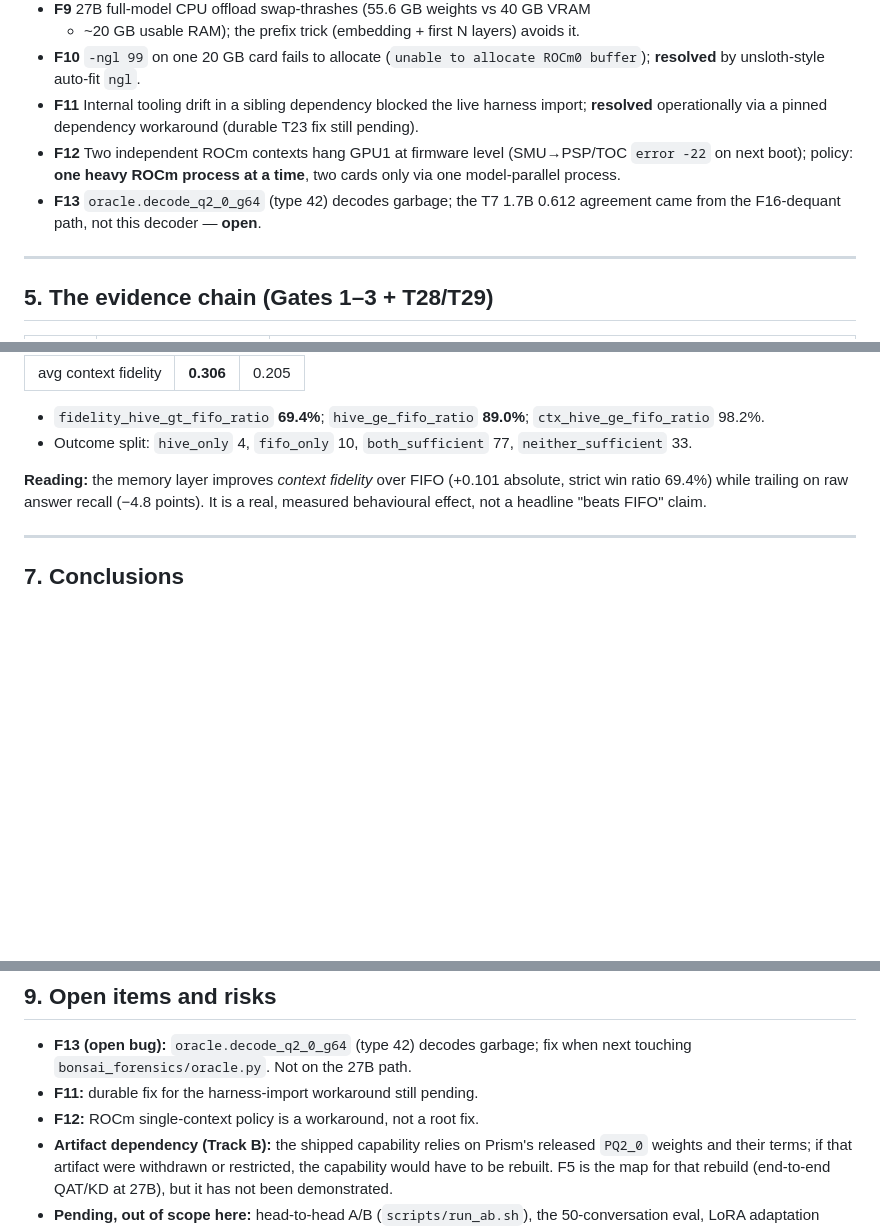
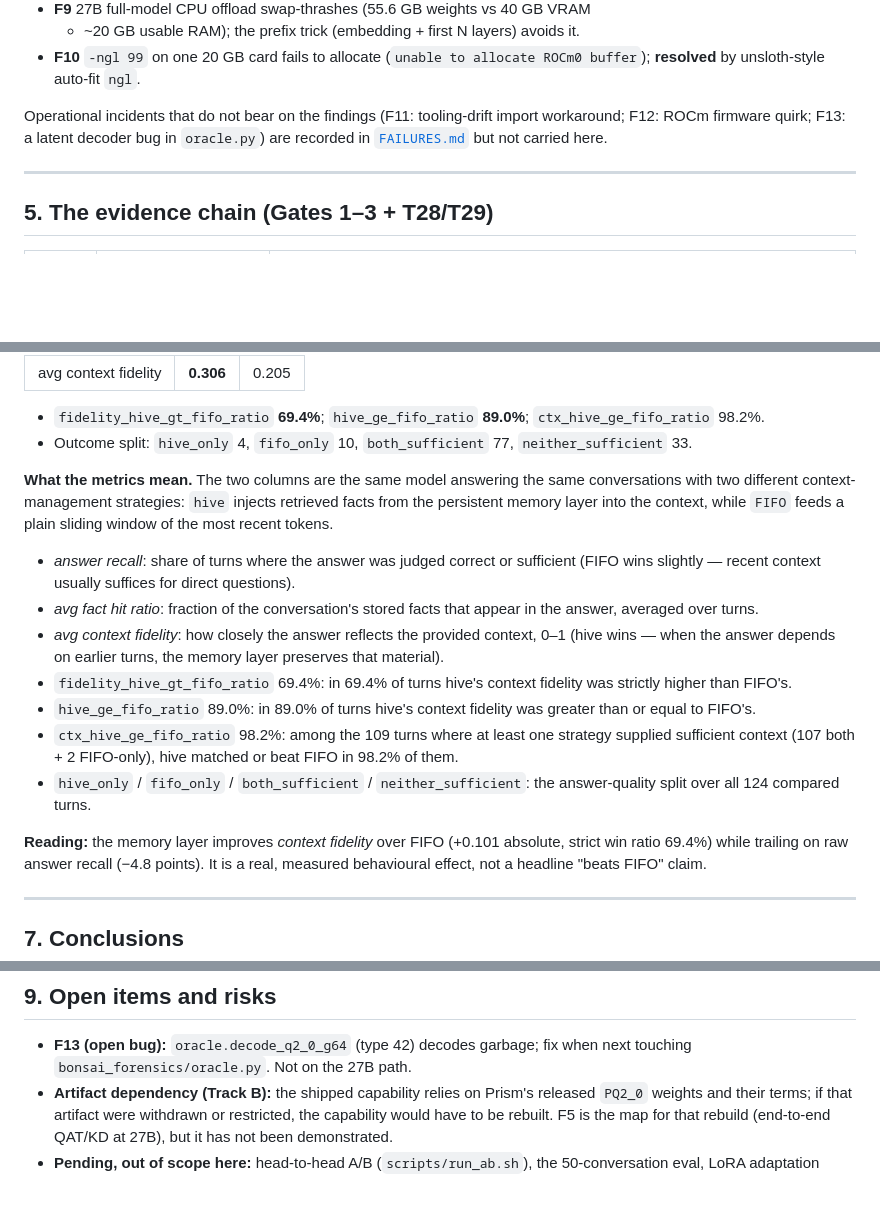
Before and after one commit to sky-is-green/bonsai2-ternary-forensics, a Markdown page: docs/WHITEPAPER.md, 3 parts joined by grey strips. Rendered like a GitHub page; blank space fills up the shorter version.

Commit message:
docs: prune operational incidents from the white paper
F11/F12 (tooling drift, ROCm firmware quirk) and F13 (latent oracle
decoder bug) are not falsifications and do not bear on the findings;
they stay in the failure register and are pointed to, not carried inline.
Also expands the T29 evaluation section with metric definitions so the
hive-vs-FIFO comparison is self-explanatory.

```diff
--- a/docs/WHITEPAPER.md
+++ b/docs/WHITEPAPER.md
@@ -119,14 +119,10 @@ Full entries, evidence and revisit costs are in [`FAILURES.md`](FAILURES.md).
   + ~20 GB usable RAM); the prefix trick (embedding + first N layers) avoids it.
 - **F10** `-ngl 99` on one 20 GB card fails to allocate (`unable to allocate
   ROCm0 buffer`); **resolved** by unsloth-style auto-fit `ngl`.
-- **F11** Internal tooling drift in a sibling dependency blocked the live
-  harness import; **resolved** operationally via a pinned dependency
-  workaround (durable T23 fix still pending).
-- **F12** Two independent ROCm contexts hang GPU1 at firmware level
-  (SMU→PSP/TOC `error -22` on next boot); policy: **one heavy ROCm process at a
-  time**, two cards only via one model-parallel process.
-- **F13** `oracle.decode_q2_0_g64` (type 42) decodes garbage; the T7 1.7B 0.612
-  agreement came from the F16-dequant path, not this decoder — **open**.
+
+Operational incidents that do not bear on the findings (F11: tooling-drift
+import workaround; F12: ROCm firmware quirk; F13: a latent decoder bug in
+`oracle.py`) are recorded in [`FAILURES.md`](FAILURES.md) but not carried here.
 
 ---
 
@@ -162,6 +158,29 @@ excluded). `hive` is the harness's memory layer (persistent context);
   `ctx_hive_ge_fifo_ratio` 98.2%.
 - Outcome split: `hive_only` 4, `fifo_only` 10, `both_sufficient` 77,
   `neither_sufficient` 33.
+
+**What the metrics mean.** The two columns are the same model answering the
+same conversations with two different context-management strategies:
+`hive` injects retrieved facts from the persistent memory layer into the
+context, while `FIFO` feeds a plain sliding window of the most recent tokens.
+
+- *answer recall*: share of turns where the answer was judged correct or
+  sufficient (FIFO wins slightly — recent context usually suffices for direct
+  questions).
+- *avg fact hit ratio*: fraction of the conversation's stored facts that
+  appear in the answer, averaged over turns.
+- *avg context fidelity*: how closely the answer reflects the provided
+  context, 0–1 (hive wins — when the answer depends on earlier turns, the
+  memory layer preserves that material).
+- `fidelity_hive_gt_fifo_ratio` 69.4%: in 69.4% of turns hive's context
+  fidelity was strictly higher than FIFO's.
+- `hive_ge_fifo_ratio` 89.0%: in 89.0% of turns hive's context fidelity was
+  greater than or equal to FIFO's.
+- `ctx_hive_ge_fifo_ratio` 98.2%: among the 109 turns where at least one
+  strategy supplied sufficient context (107 both + 2 FIFO-only), hive matched
+  or beat FIFO in 98.2% of them.
+- `hive_only` / `fifo_only` / `both_sufficient` / `neither_sufficient`: the
+  answer-quality split over all 124 compared turns.
 
 **Reading:** the memory layer improves *context fidelity* over FIFO
 (+0.101 absolute, strict win ratio 69.4%) while trailing on raw answer recall
@@ -234,8 +253,6 @@ commit hashes cited throughout (`5eac0c0` T31, `cfea698` T30, `ea089e2` T27,
 
 - **F13 (open bug):** `oracle.decode_q2_0_g64` (type 42) decodes garbage; fix
   when next touching `bonsai_forensics/oracle.py`. Not on the 27B path.
-- **F11:** durable fix for the harness-import workaround still pending.
-- **F12:** ROCm single-context policy is a workaround, not a root fix.
 - **Artifact dependency (Track B):** the shipped capability relies on Prism's
   released `PQ2_0` weights and their terms; if that artifact were withdrawn or
   restricted, the capability would have to be rebuilt. F5 is the map for that
```
